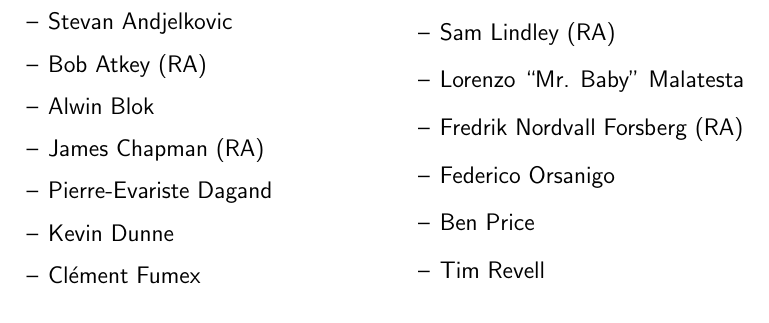
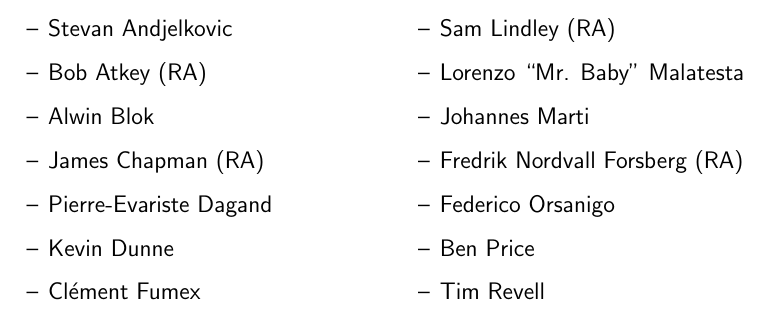
Before and after one commit to msp-strath/msp-lab-sign, a LaTeX document (msp-lab-sign.tex): part of the page, cut so that both start at the same text. Compiled offline with pdfLaTeX.

Commit message:
Update msp-lab-sign.tex
added Johannes

```diff
--- a/msp-lab-sign.tex
+++ b/msp-lab-sign.tex
@@ -33,6 +33,7 @@
   \item Peter Hancock (RA)
   \item Sam Lindley (RA)
   \item Lorenzo ``Mr. Baby'' Malatesta
+  \item Johannes Marti
   \item Fredrik Nordvall Forsberg (RA)
   \item Federico Orsanigo
   \item Ben Price
```
